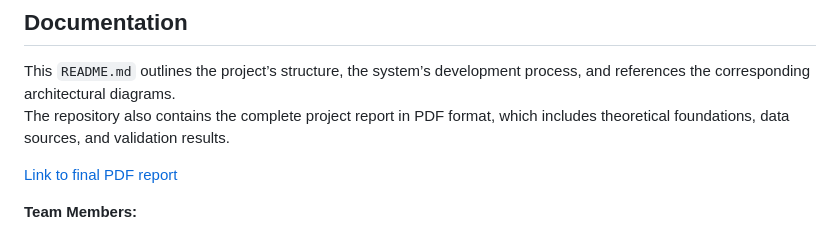
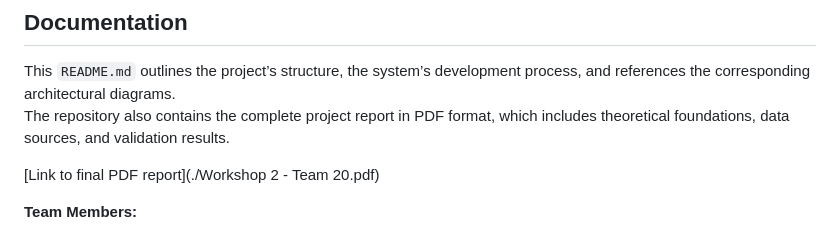
Before and after one commit to bettsygarbur/Systems_Analysis_and_Design, a Markdown page: Workshops/Workshop2/README.md, the part around the change printed below. GitHub-like rendering.

```diff
--- a/Workshops/Workshop2/README.md
+++ b/Workshops/Workshop2/README.md
@@ -66,7 +66,7 @@ To address data variability and maintain stable predictions:
 This `README.md` outlines the project’s structure, the system’s development process, and references the corresponding architectural diagrams.
 The repository also contains the complete project report in PDF format, which includes theoretical foundations, data sources, and validation results.
 
-[Link to final PDF report](./Final_Paper.pdf)
+[Link to final PDF report](./Workshop 2 - Team 20.pdf)
 
 **Team Members:**
 - **Bettsy Liliana Garces Buritica** (Code: 20231020222)
```
Also changed, not shown: other parts of Workshops/Workshop2/README.md (+2 -2 lines).
